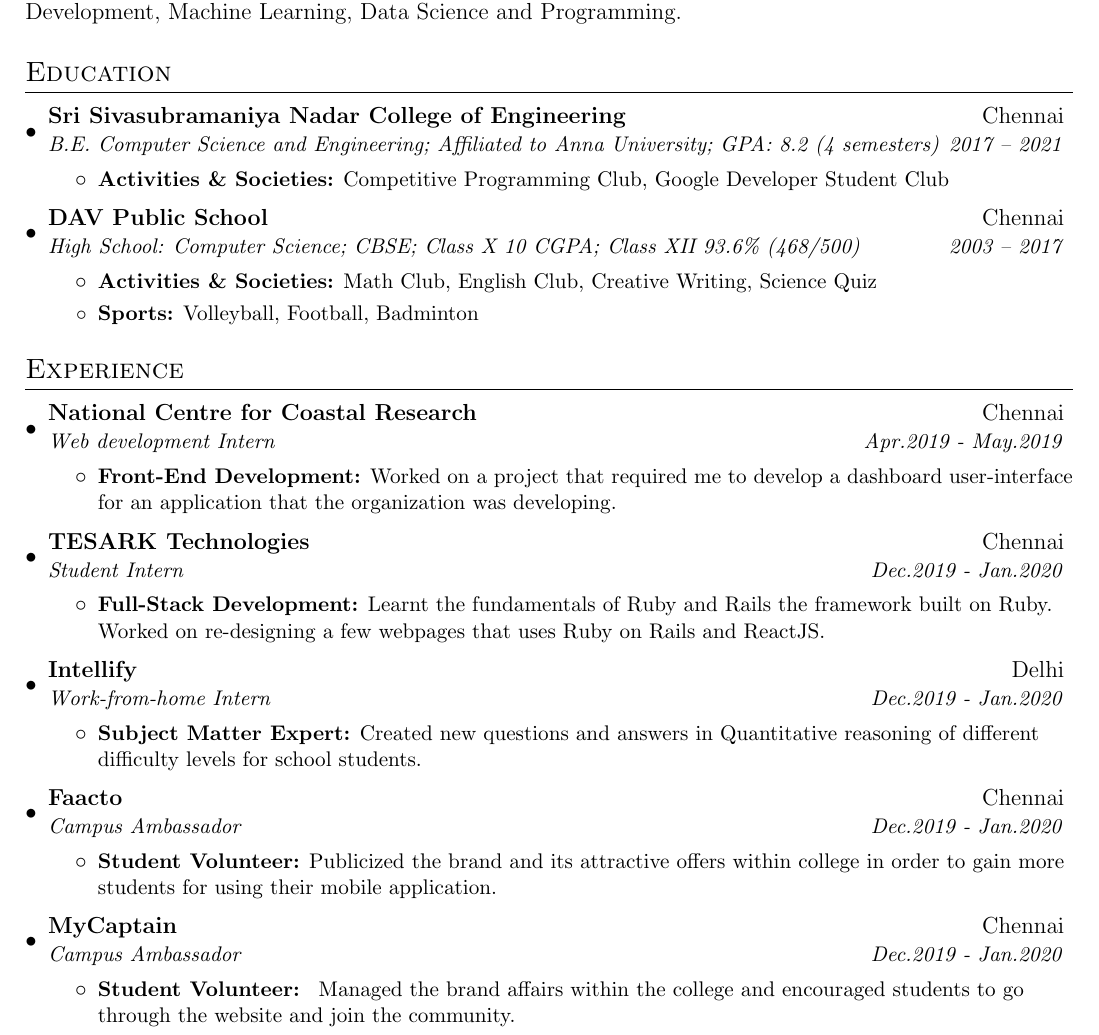
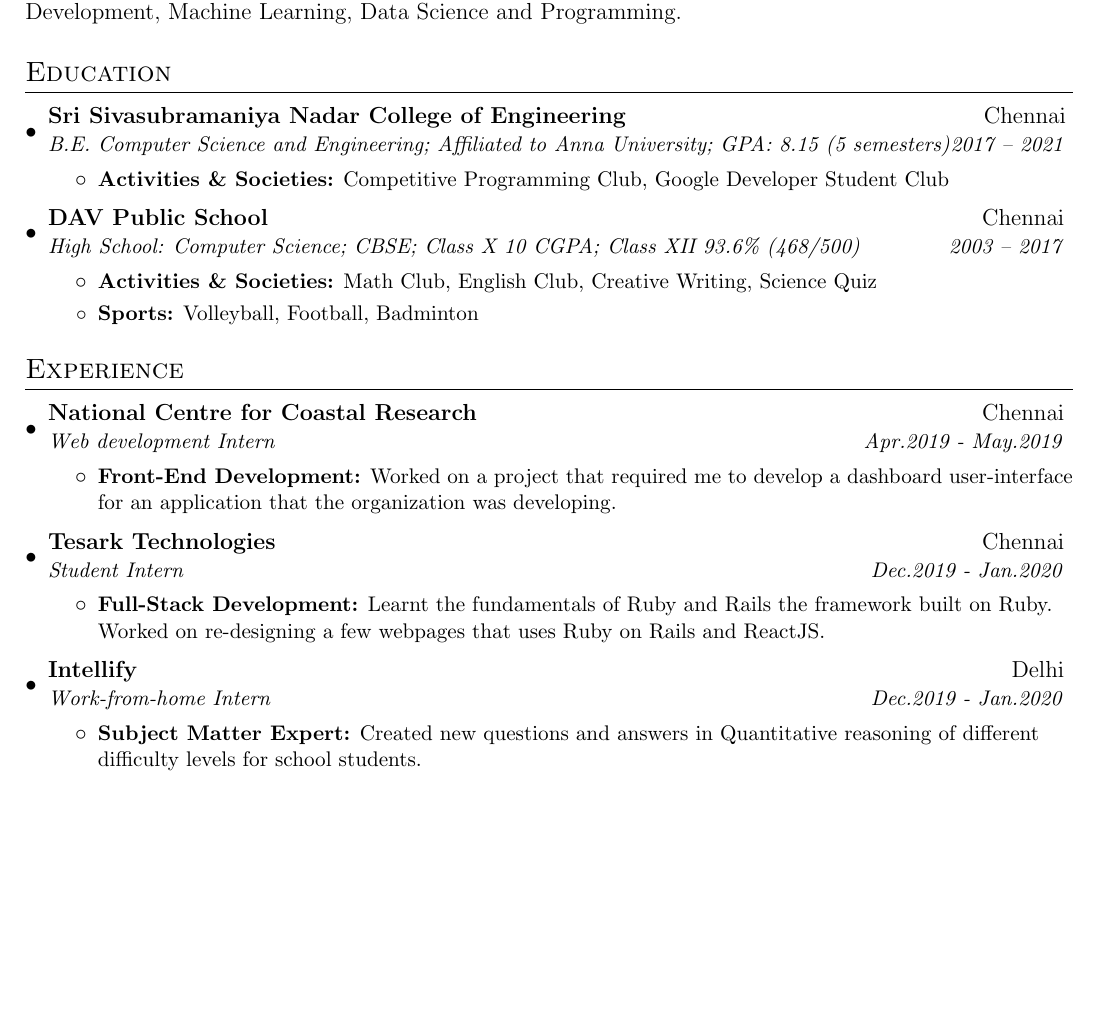
Before and after one commit to yk-2310/Curriculum-Vitae, a LaTeX CV (resume.tex): part of page 1 of 2, cut so that both start at the same text, the shorter picture padded with empty space. Compiled offline with pdfLaTeX.

Commit message:
July 2020

```diff
--- a/resume.tex
+++ b/resume.tex
@@ -78,7 +78,7 @@
 \resumeSubHeadingListStart
 \resumeSubheading
 {Sri Sivasubramaniya Nadar College of Engineering}{Chennai}
-{B.E. Computer Science and Engineering; Affiliated to Anna University; GPA: 8.2 (4 semesters)}{2017 -- 2021}
+{B.E. Computer Science and Engineering; Affiliated to Anna University; GPA: 8.15 (5 semesters)}{2017 -- 2021}
 \resumeItemListStart
 \resumeItem{Activities \& Societies:}{Competitive Programming Club, Google Developer Student Club}
 \resumeItemListEnd
@@ -101,7 +101,7 @@
 {Worked on a project that required me to develop a dashboard user-interface for an application that the organization was developing.}
 \resumeItemListEnd
 \resumeSubheading
-{TESARK Technologies}{Chennai}
+{Tesark Technologies}{Chennai}
 {Student Intern}{Dec.2019 - Jan.2020}
 \resumeItemListStart
 \resumeItem{Full-Stack Development:}
@@ -113,20 +113,6 @@
 \resumeItemListStart
 \resumeItem{Subject Matter Expert:}
 {Created new questions and answers in Quantitative reasoning of different difficulty levels for school students.}
-\resumeItemListEnd
-\resumeSubheading
-{Faacto}{Chennai}
-{Campus Ambassador}{Dec.2019 - Jan.2020}
-\resumeItemListStart
-\resumeItem{Student Volunteer:}
-{Publicized the brand and its attractive offers within college in order to gain more students for using their mobile application.}
-\resumeItemListEnd
-\resumeSubheading
-{MyCaptain}{Chennai}
-{Campus Ambassador}{Dec.2019 - Jan.2020}
-\resumeItemListStart
-\resumeItem{Student Volunteer:}{
-Managed the brand affairs within the college and encouraged students to go through the website and join the community.}
 \resumeItemListEnd
 \resumeSubHeadingListEnd
 
```
Also changed, not shown: CV.pdf.
